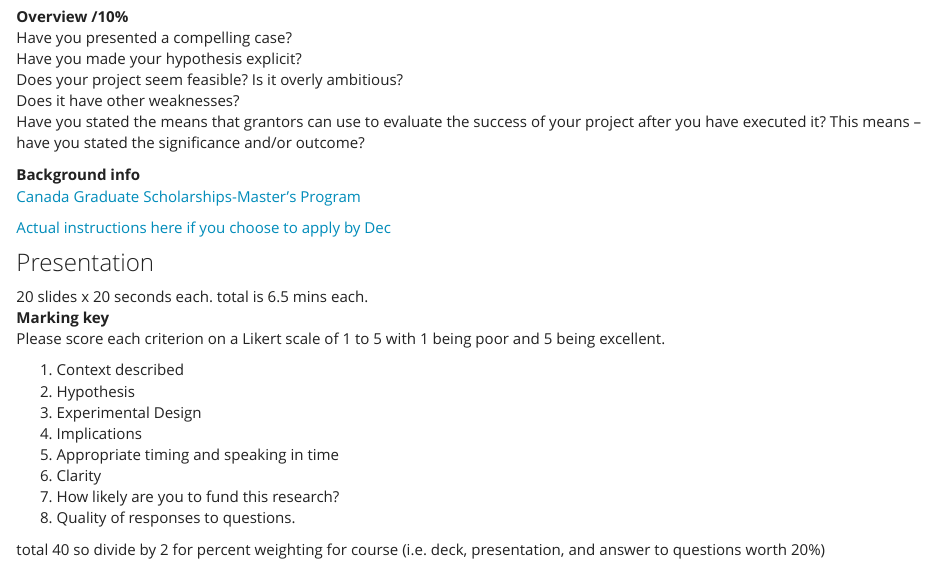
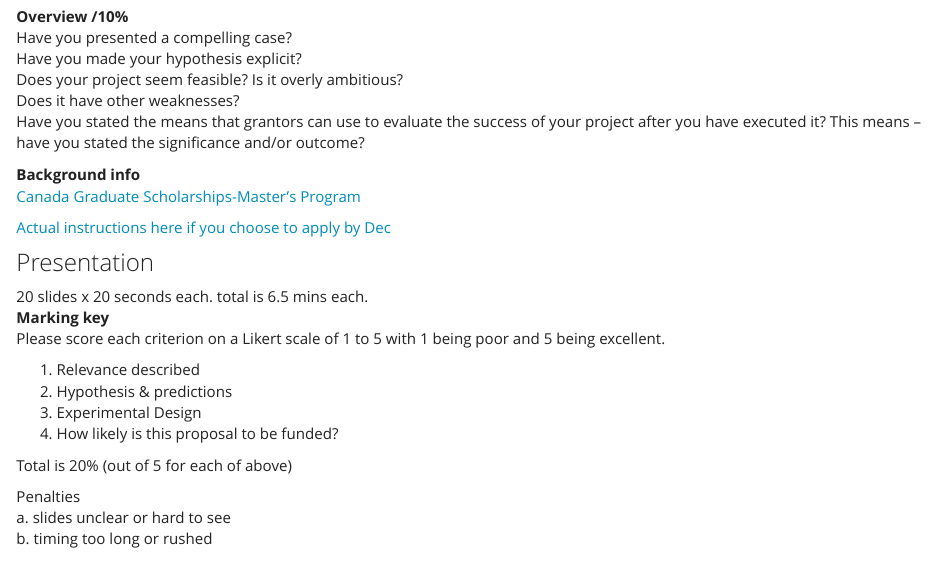
Before and after one commit to cjlortie/experimentsandbox, an R Markdown document (module2.Rmd): the page in a window 1100 px wide, from 620 px down. The pictures show the output file module2.html that the author committed with the source, opened offline; library style sheets and scripts come from the installed R packages.

Commit message:
revised module 2

```diff
--- a/module2.Rmd
+++ b/module2.Rmd
@@ -58,13 +60,13 @@ Have you stated the means that grantors can use to evaluate the success of your
 **Marking key**
 Please score each criterion on a Likert scale of 1 to 5 with 1 being poor and 5 being excellent.
 
-1. Context described
-2. Hypothesis
+1. Relevance described
+2. Hypothesis & predictions
 3. Experimental Design
-4.  Implications
-5. Appropriate timing and speaking in time
-6. Clarity
-7. How likely are you to fund this research?
-8.  Quality of responses to questions.
+4. How likely is this proposal to be funded?
 
-total 40 so divide by 2 for percent weighting for course (i.e. deck, presentation, and answer to questions worth 20%)
+Total is 20% (out of 5 for each of above)
+
+Penalties
+a. slides unclear or hard to see
+b. timing too long or rushed
```
Also changed, not shown: module2.html, module2.Rmd (2 more changed lines).
